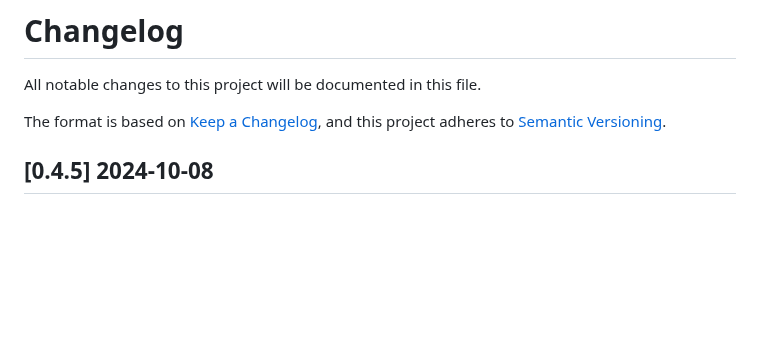
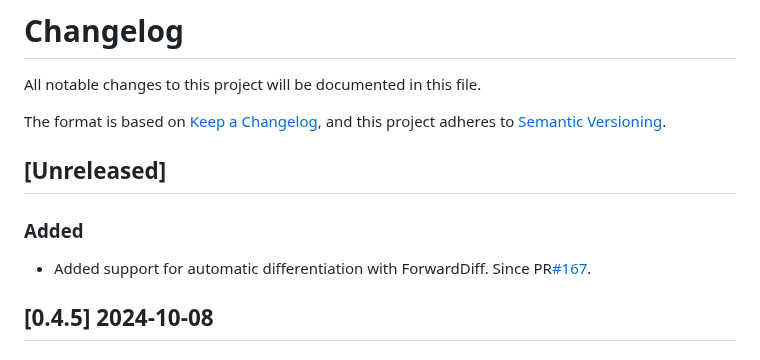
Before and after one commit to gridap/GridapDistributed.jl, a Markdown page: NEWS.md, the part around the change. Rendered like a GitHub page; blank space fills up the shorter version.

Commit message:
UPdated NEWS

```diff
--- a/NEWS.md
+++ b/NEWS.md
@@ -4,6 +4,12 @@ All notable changes to this project will be documented in this file.
 
 The format is based on [Keep a Changelog](https://keepachangelog.com/en/1.0.0/),
 and this project adheres to [Semantic Versioning](https://semver.org/spec/v2.0.0.html).
+
+## [Unreleased]
+
+### Added
+
+- Added support for automatic differentiation with ForwardDiff. Since PR[#167](https://github.com/gridap/GridapDistributed.jl/pull/167).
 
 ## [0.4.5] 2024-10-08
 
```
